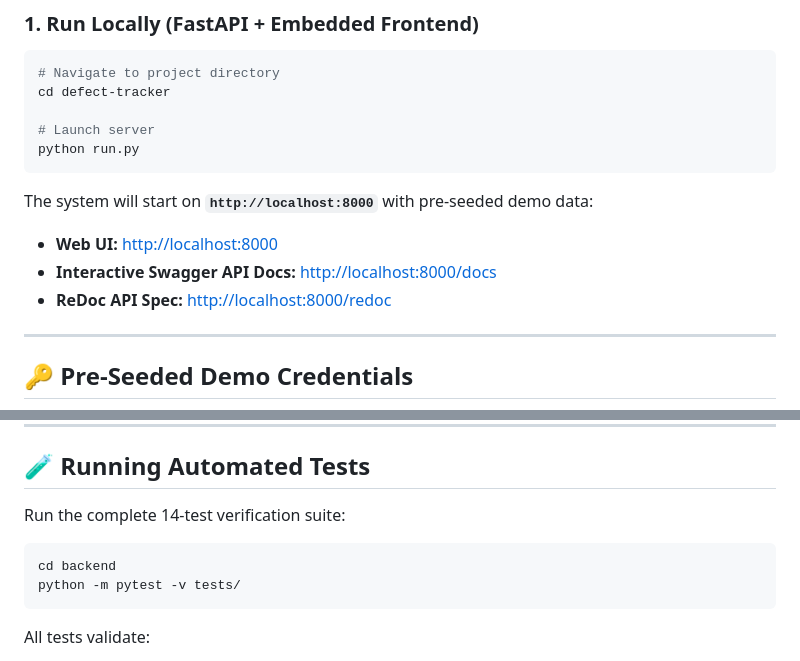
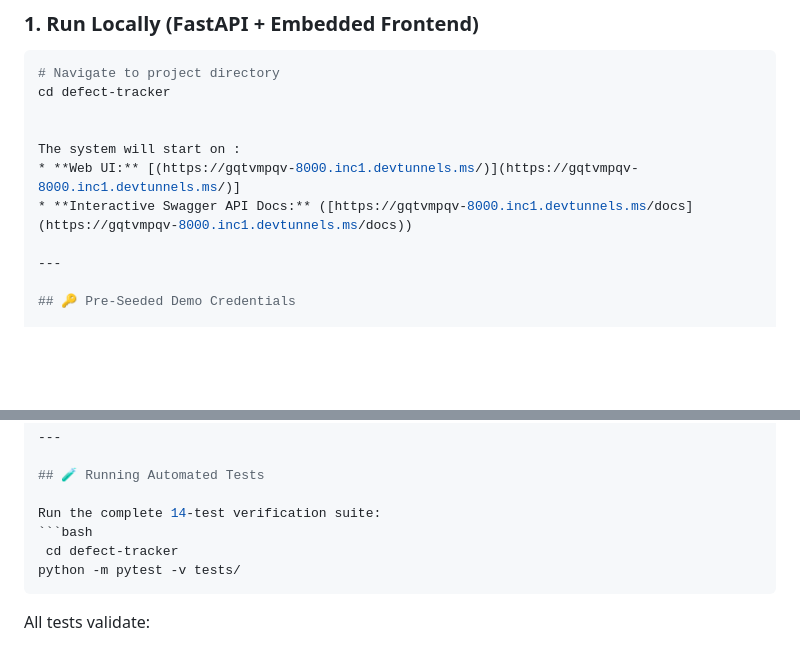
Before and after one commit to sethumadhavreddyk-ux/-Intelligent-Software-Defect-Tracking-System-with-Resolution-Assistance, a Markdown page: README.md, 2 parts joined by grey strips. Rendered like a GitHub page; blank space fills up the shorter version.

````diff
--- a/README.md
+++ b/README.md
@@ -78,14 +78,10 @@ Report ➔ Assign ➔ Track ➔ Analyze ➔ Assist Resolution ➔ Fix ➔ Verify
 # Navigate to project directory
 cd defect-tracker
 
-# Launch server
-python run.py
-```
 
-The system will start on **`http://localhost:8000`** with pre-seeded demo data:
-* **Web UI:** [http://localhost:8000](http://localhost:8000)
-* **Interactive Swagger API Docs:** [http://localhost:8000/docs](http://localhost:8000/docs)
-* **ReDoc API Spec:** [http://localhost:8000/redoc](http://localhost:8000/redoc)
+The system will start on :
+* **Web UI:** [(https://gqtvmpqv-8000.inc1.devtunnels.ms/)](https://gqtvmpqv-8000.inc1.devtunnels.ms/)]
+* **Interactive Swagger API Docs:** ([https://gqtvmpqv-8000.inc1.devtunnels.ms/docs](https://gqtvmpqv-8000.inc1.devtunnels.ms/docs))
 
 ---
 
@@ -107,7 +103,7 @@ You can use the **1-Click Quick Demo Role Switcher** on the login screen, or sig
 
 Run the complete 14-test verification suite:
 ```bash
-cd backend
+ cd defect-tracker
 python -m pytest -v tests/
 ```
 All tests validate:
````
Also changed, not shown: other parts of README.md (+2 -2 lines).
